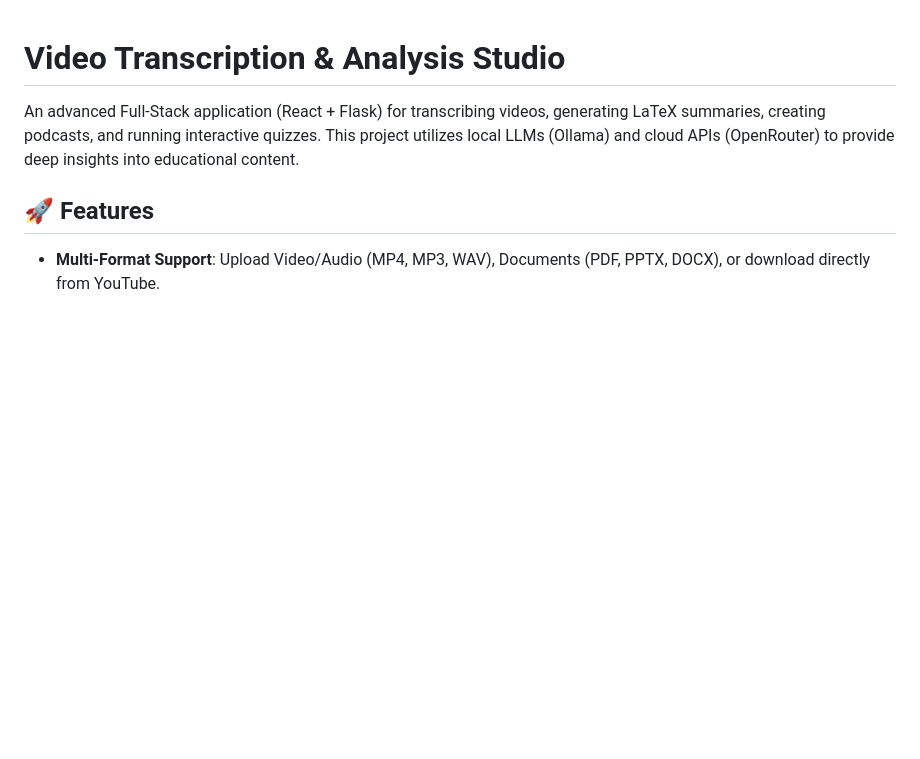
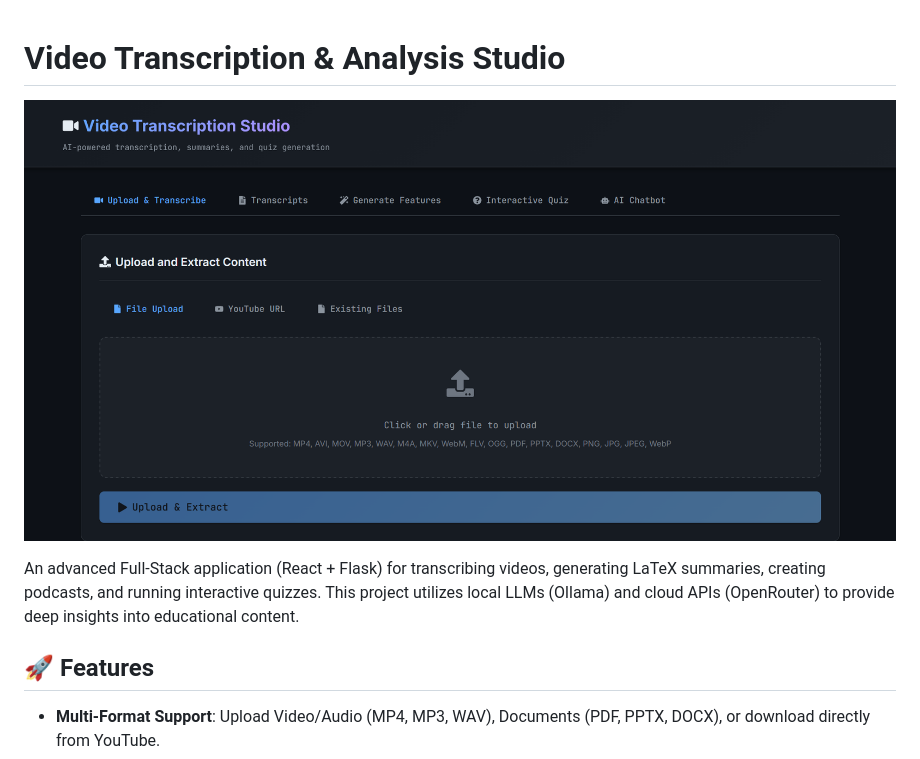
Before and after one commit to mynoveldownloads/S10259207E_GAIT_ASG, a Markdown page: README.md, the part around the change. GitHub-like rendering; pictures changed too: image.png (added); blank space fills up the shorter version.

Commit message:
add image into readme

```diff
--- a/README.md
+++ b/README.md
@@ -1,4 +1,7 @@
 # Video Transcription & Analysis Studio
+
+![alt text](image.png)
+
 
 An advanced Full-Stack application (React + Flask) for transcribing videos, generating LaTeX summaries, creating podcasts, and running interactive quizzes. This project utilizes local LLMs (Ollama) and cloud APIs (OpenRouter) to provide deep insights into educational content.
 
```
